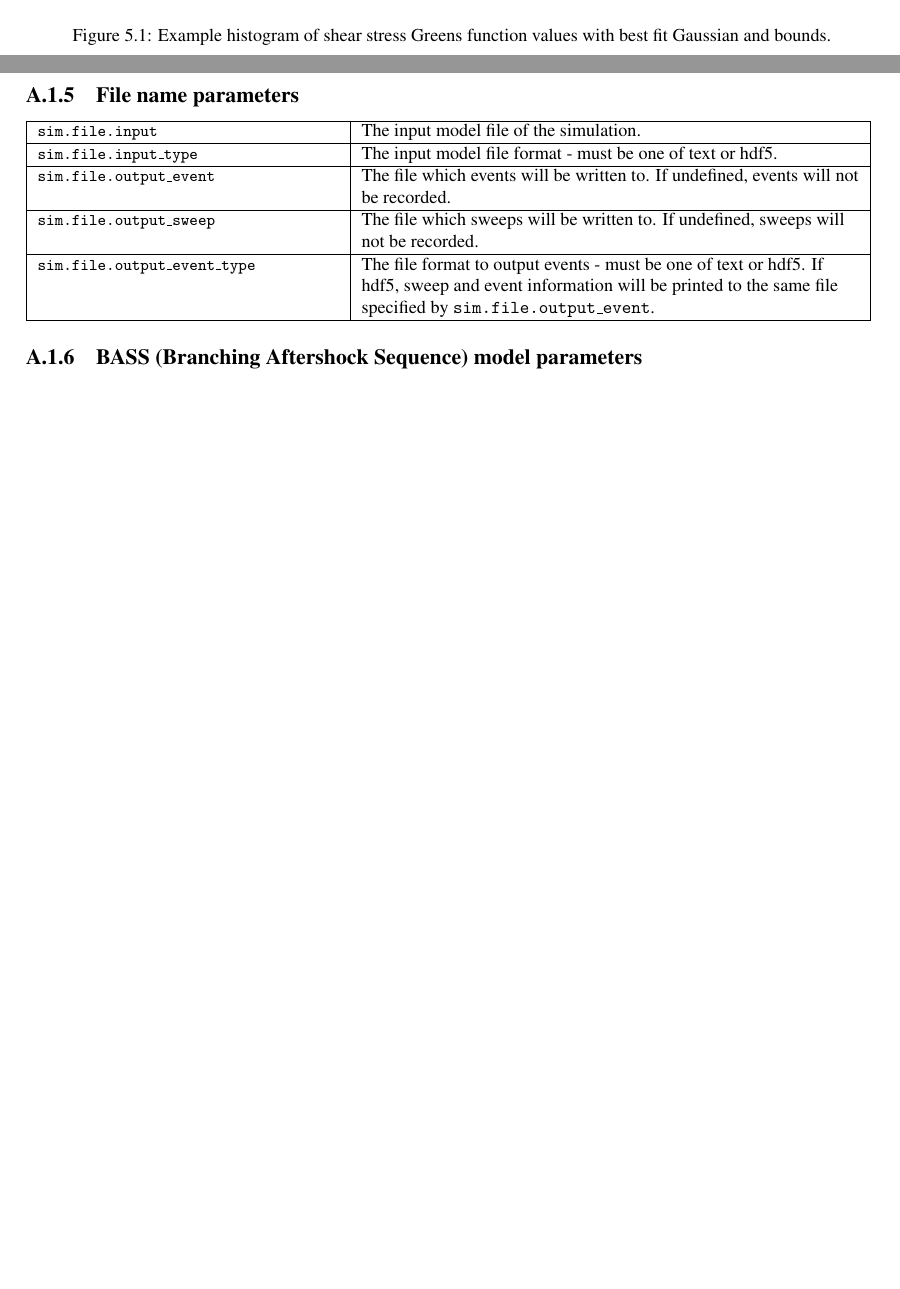
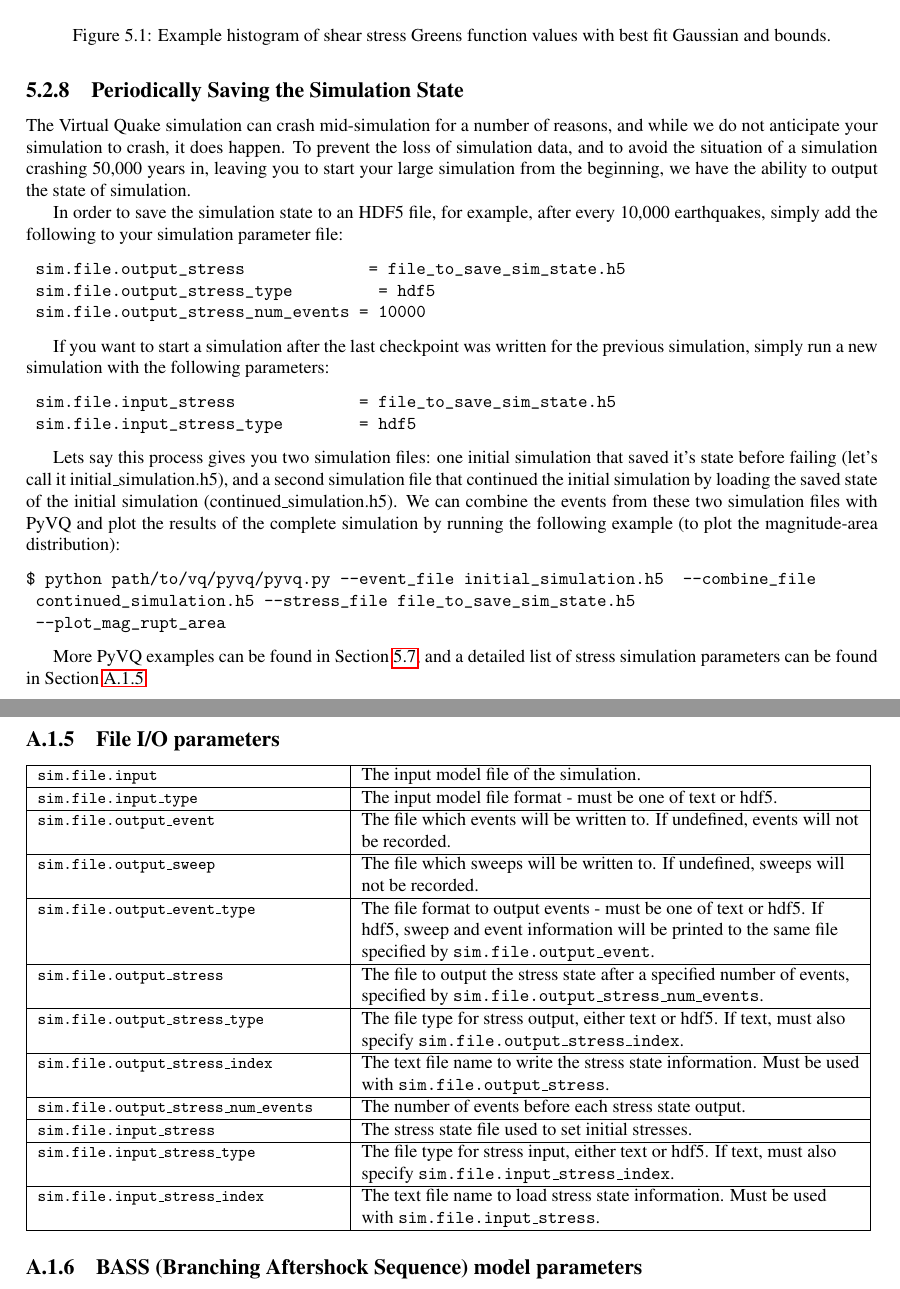
Before and after one commit to geodynamics/vq, a LaTeX thesis (doc/vq.tex): two parts of pages 41 and 62 of 72 before the commit and two parts of pages 41 and 64 of 74 after it, joined at a grey line, cut so that both start at the same text, the shorter picture padded with empty space. Compiled offline with pdfLaTeX; the source files are stored in an older character set and shown here as Unicode.

Commit message:
Added stress I/O to manual

```diff
--- a/doc/vq.tex
+++ b/doc/vq.tex
@@ -1617,6 +1617,36 @@ To implement these bounds for the shear stress Greens functions, in your simulat
 
 
 
+
+\subsection{Periodically Saving the Simulation State}
+The Virtual Quake simulation can crash mid-simulation for a number of reasons, and while we do not anticipate your simulation to crash, it does happen. To prevent the loss of simulation data, and to avoid the situation of a simulation crashing 50,000 years in, leaving you to start your large simulation from the beginning, we have the ability to output the state of simulation.
+
+In order to save the simulation state to an HDF5 file, for example, after every 10,000 earthquakes, simply add the following to your simulation parameter file:
+
+\begin{verbatim}
+	sim.file.output_stress  	   	      = file_to_save_sim_state.h5
+	sim.file.output_stress_type  	      = hdf5
+	sim.file.output_stress_num_events = 10000
+\end{verbatim}
+
+If you want to start a simulation after the last checkpoint was written for the previous simulation, simply run a new simulation with the following parameters:
+
+\begin{verbatim}
+	sim.file.input_stress  	   	      = file_to_save_sim_state.h5
+	sim.file.input_stress_type        = hdf5
+\end{verbatim}
+
+Lets say this process gives you two simulation files: one initial simulation that saved it's state before failing (let's call it initial\_simulation.h5), and a second simulation file that continued the initial simulation by loading the saved state of the initial simulation (continued\_simulation.h5). We can combine the events from these two simulation files with PyVQ and plot the results of the complete simulation by running the following example (to plot the magnitude-area distribution):
+
+\begin{verbatim}
+$ python path/to/vq/pyvq/pyvq.py --event_file initial_simulation.h5  --combine_file
+	continued_simulation.h5 --stress_file file_to_save_sim_state.h5
+	--plot_mag_rupt_area
+\end{verbatim}
+
+More PyVQ examples can be found in Section \ref{sec:pyvq}, and a detailed list of stress simulation parameters can be found in Section \ref{sec:file_params}.
+
+
 \section{Single Element Tutorial\label{sec:Tutorial_single}}
 
 
@@ -2384,7 +2418,7 @@ remain the same.\tabularnewline
 \end{tabular}
 
 
-\subsection{File name parameters}
+\subsection{File I/O parameters \label{sec:file_params}}
 
 \begin{tabular}{|>{\raggedright}p{2.3in}|>{\raggedright}p{3.8in}|}
 \hline
@@ -2399,6 +2433,20 @@ not be recorded.\tabularnewline
 not be recorded.\tabularnewline
 \hline
 \texttt{\small{sim.file.output\_event\_type}} & The file format to output events - must be one of text or hdf5.  If hdf5, sweep and event information will be printed to the same file specified by \texttt{sim.file.output\_event}.\tabularnewline
+\hline
+\texttt{\small{sim.file.output\_stress}} & The file to output the stress state after a specified number of events, specified by \texttt{sim.file.output\_stress\_num\_events}.\tabularnewline
+\hline
+\texttt{\small{sim.file.output\_stress\_type}} & The file type for stress output, either text or hdf5. If text, must also specify \texttt{sim.file.output\_stress\_index}.\tabularnewline
+\hline
+\texttt{\small{sim.file.output\_stress\_index}} & The text file name to write the stress state information. Must be used with \texttt{sim.file.output\_stress}.\tabularnewline
+\hline
+\texttt{\small{sim.file.output\_stress\_num\_events}} & The number of events before each stress state output.\tabularnewline
+\hline
+\texttt{\small{sim.file.input\_stress}} & The stress state file used to set initial stresses.\tabularnewline
+\hline
+\texttt{\small{sim.file.input\_stress\_type}} & The file type for stress input, either text or hdf5. If text, must also specify \texttt{sim.file.input\_stress\_index}.\tabularnewline
+\hline
+\texttt{\small{sim.file.input\_stress\_index}} & The text file name to load stress state information. Must be used with \texttt{sim.file.input\_stress}.\tabularnewline
 \hline
 \end{tabular}
 
```
Also changed, not shown: doc/vq.tex (6 more changed lines).
